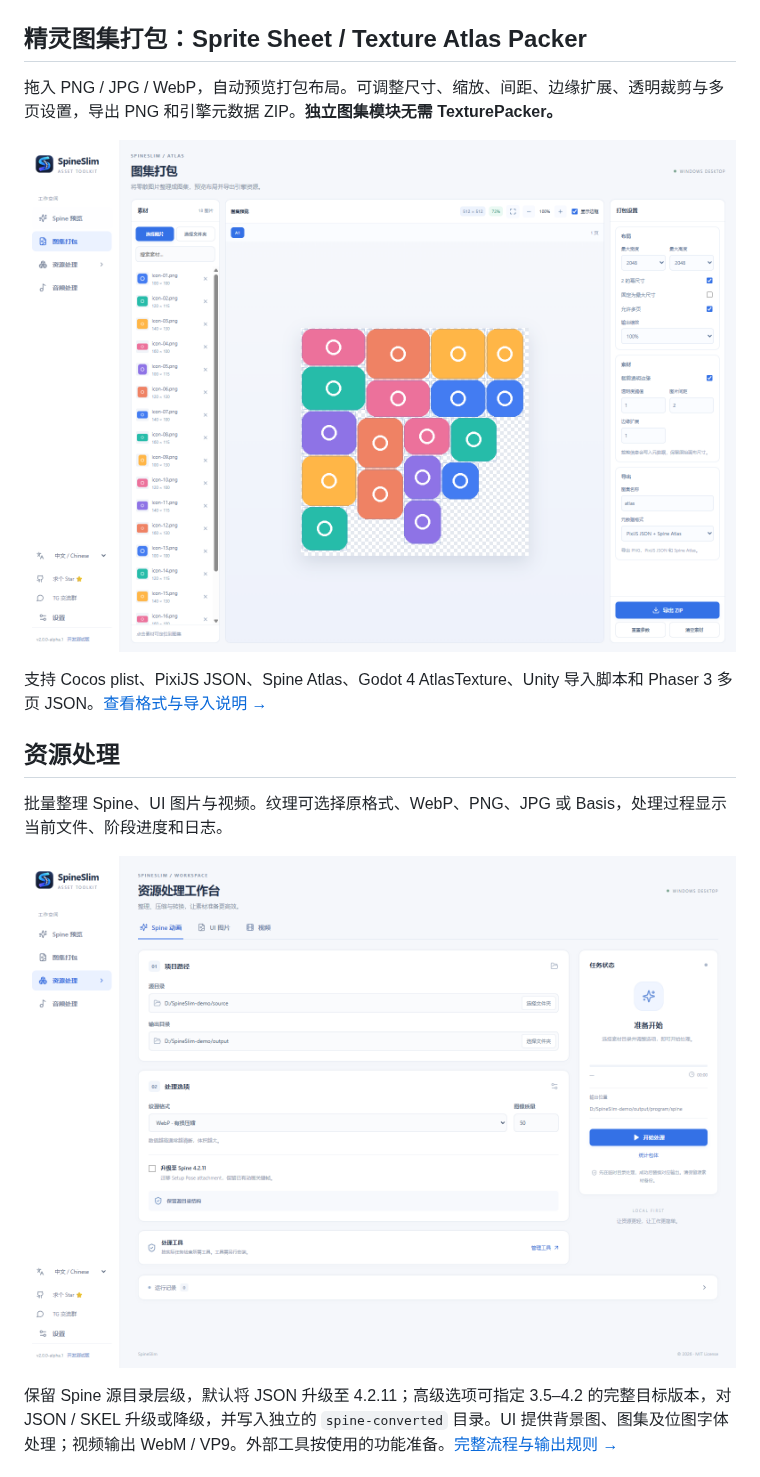
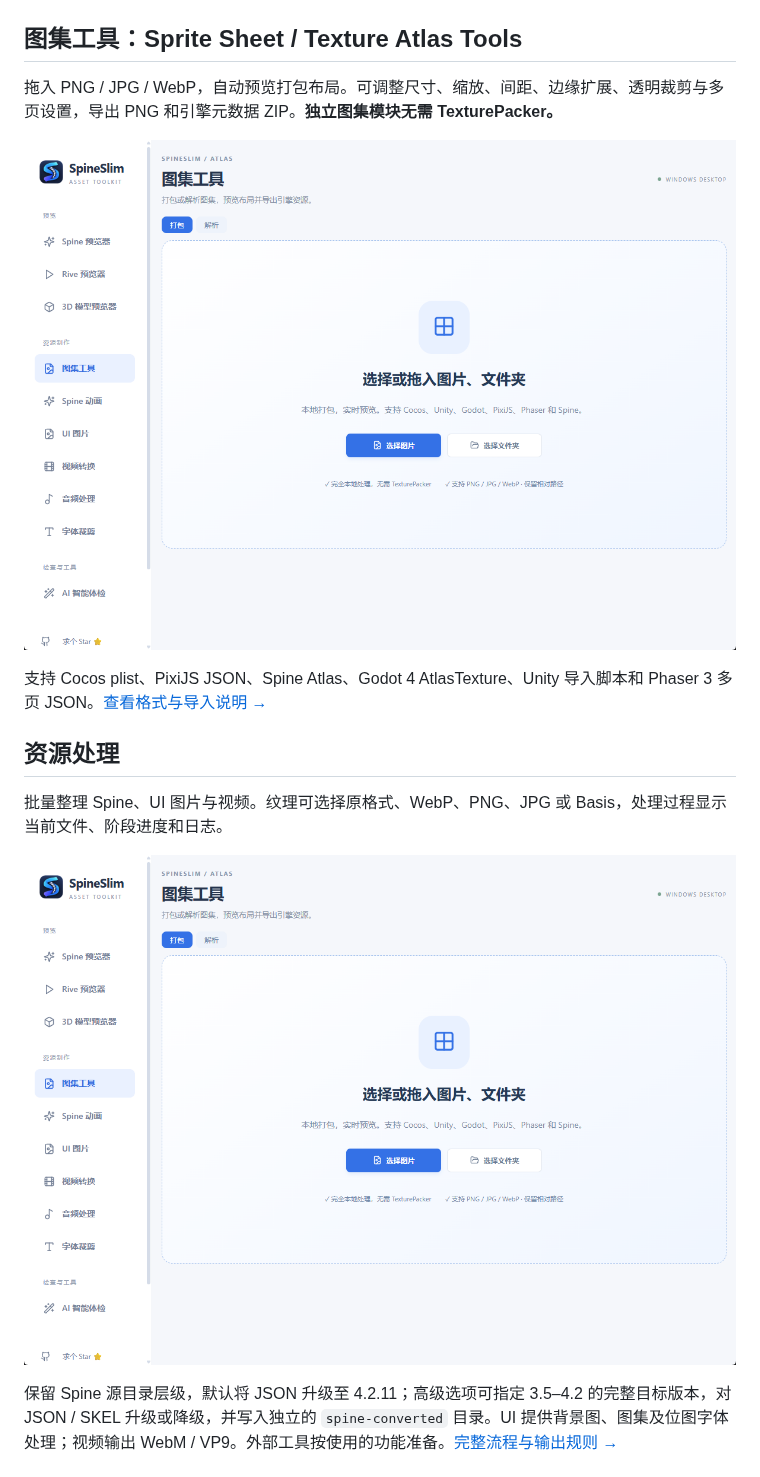
Before and after one commit to Alone9898/SpineSlim, a Markdown page: README.md, the part around the change. Drawn GitHub-style; pictures changed too: assets/screenshots/atlas-zh.png, assets/screenshots/processing-zh.png (deleted).

```diff
--- a/README.md
+++ b/README.md
@@ -66,7 +66,7 @@ Unity / Godot / Cocos 导出已验证文件结构与坐标，实际编辑器导
 
 ![SpineSlim 3D 模型预览器：GLB 模型、渲染设置、尺寸与 MP4 导出](assets/screenshots/model-zh.png)
 
-## 精灵图集打包：Sprite Sheet / Texture Atlas Packer
+## 图集工具：Sprite Sheet / Texture Atlas Tools
 
 拖入 PNG / JPG / WebP，自动预览打包布局。可调整尺寸、缩放、间距、边缘扩展、透明裁剪与多页设置，导出 PNG 和引擎元数据 ZIP。**独立图集模块无需 TexturePacker。**
 
@@ -78,7 +78,7 @@ Unity / Godot / Cocos 导出已验证文件结构与坐标，实际编辑器导
 
 批量整理 Spine、UI 图片与视频。纹理可选择原格式、WebP、PNG、JPG 或 Basis，处理过程显示当前文件、阶段进度和日志。
 
-![SpineSlim 游戏资源处理：Spine 纹理压缩、输出格式与阶段进度](assets/screenshots/processing-zh.png)
+![SpineSlim 图集工具：打包与解析切换、拖入或选择图集文件](assets/screenshots/atlas-zh.png)
 
 保留 Spine 源目录层级，默认将 JSON 升级至 4.2.11；高级选项可指定 3.5–4.2 的完整目标版本，对 JSON / SKEL 升级或降级，并写入独立的 `spine-converted` 目录。UI 提供背景图、图集及位图字体处理；视频输出 WebM / VP9。外部工具按使用的功能准备。[完整流程与输出规则 →](README.zh-CN.md#资源处理)
 
```
Also changed, not shown: README.en-US.md (+2 -2 lines), README.zh-CN.md (+2 -2 lines), assets/screenshots/atlas-en.png, assets/screenshots/processing-en.png (deleted).
